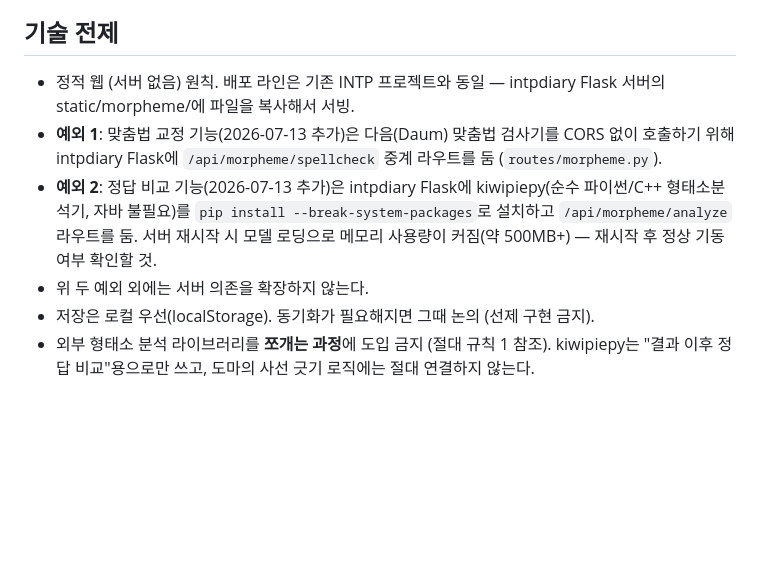
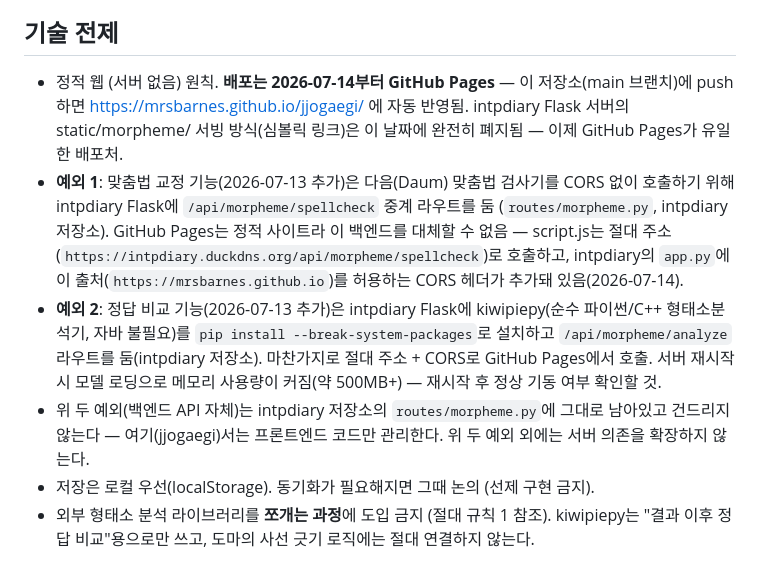
Before and after one commit to MrsBarnes/jjogaegi, a Markdown page: CLAUDE.md, the part around the change. GitHub-like rendering; blank space fills up the shorter version.

Commit message:
CLAUDE.md 갱신 — 배포처가 GitHub Pages로 완전히 이전됨
intpdiary Flask static/morpheme/ 서빙 방식은 2026-07-14부로 폐지.
이제 이 저장소(main)에 push하면 GitHub Pages에 바로 반영되고,
백엔드 API 2개(routes/morpheme.py, intpdiary 저장소)만 CORS로 연결됨.

```diff
--- a/CLAUDE.md
+++ b/CLAUDE.md
@@ -88,10 +88,10 @@
 
 ## 기술 전제
 
-- 정적 웹 (서버 없음) 원칙. 배포 라인은 기존 INTP 프로젝트와 동일 — intpdiary Flask 서버의 static/morpheme/에 파일을 복사해서 서빙.
-- **예외 1**: 맞춤법 교정 기능(2026-07-13 추가)은 다음(Daum) 맞춤법 검사기를 CORS 없이 호출하기 위해 intpdiary Flask에 `/api/morpheme/spellcheck` 중계 라우트를 둠 (`routes/morpheme.py`).
-- **예외 2**: 정답 비교 기능(2026-07-13 추가)은 intpdiary Flask에 kiwipiepy(순수 파이썬/C++ 형태소분석기, 자바 불필요)를 `pip install --break-system-packages`로 설치하고 `/api/morpheme/analyze` 라우트를 둠. 서버 재시작 시 모델 로딩으로 메모리 사용량이 커짐(약 500MB+) — 재시작 후 정상 기동 여부 확인할 것.
-- 위 두 예외 외에는 서버 의존을 확장하지 않는다.
+- 정적 웹 (서버 없음) 원칙. **배포는 2026-07-14부터 GitHub Pages** — 이 저장소(main 브랜치)에 push하면 https://mrsbarnes.github.io/jjogaegi/ 에 자동 반영됨. intpdiary Flask 서버의 static/morpheme/ 서빙 방식(심볼릭 링크)은 이 날짜에 완전히 폐지됨 — 이제 GitHub Pages가 유일한 배포처.
+- **예외 1**: 맞춤법 교정 기능(2026-07-13 추가)은 다음(Daum) 맞춤법 검사기를 CORS 없이 호출하기 위해 intpdiary Flask에 `/api/morpheme/spellcheck` 중계 라우트를 둠 (`routes/morpheme.py`, intpdiary 저장소). GitHub Pages는 정적 사이트라 이 백엔드를 대체할 수 없음 — script.js는 절대 주소(`https://intpdiary.duckdns.org/api/morpheme/spellcheck`)로 호출하고, intpdiary의 `app.py`에 이 출처(`https://mrsbarnes.github.io`)를 허용하는 CORS 헤더가 추가돼 있음(2026-07-14).
+- **예외 2**: 정답 비교 기능(2026-07-13 추가)은 intpdiary Flask에 kiwipiepy(순수 파이썬/C++ 형태소분석기, 자바 불필요)를 `pip install --break-system-packages`로 설치하고 `/api/morpheme/analyze` 라우트를 둠(intpdiary 저장소). 마찬가지로 절대 주소 + CORS로 GitHub Pages에서 호출. 서버 재시작 시 모델 로딩으로 메모리 사용량이 커짐(약 500MB+) — 재시작 후 정상 기동 여부 확인할 것.
+- 위 두 예외(백엔드 API 자체)는 intpdiary 저장소의 `routes/morpheme.py`에 그대로 남아있고 건드리지 않는다 — 여기(jjogaegi)서는 프론트엔드 코드만 관리한다. 위 두 예외 외에는 서버 의존을 확장하지 않는다.
 - 저장은 로컬 우선(localStorage). 동기화가 필요해지면 그때 논의 (선제 구현 금지).
 - 외부 형태소 분석 라이브러리를 **쪼개는 과정**에 도입 금지 (절대 규칙 1 참조). kiwipiepy는 "결과 이후 정답 비교"용으로만 쓰고, 도마의 사선 긋기 로직에는 절대 연결하지 않는다.
 
```
